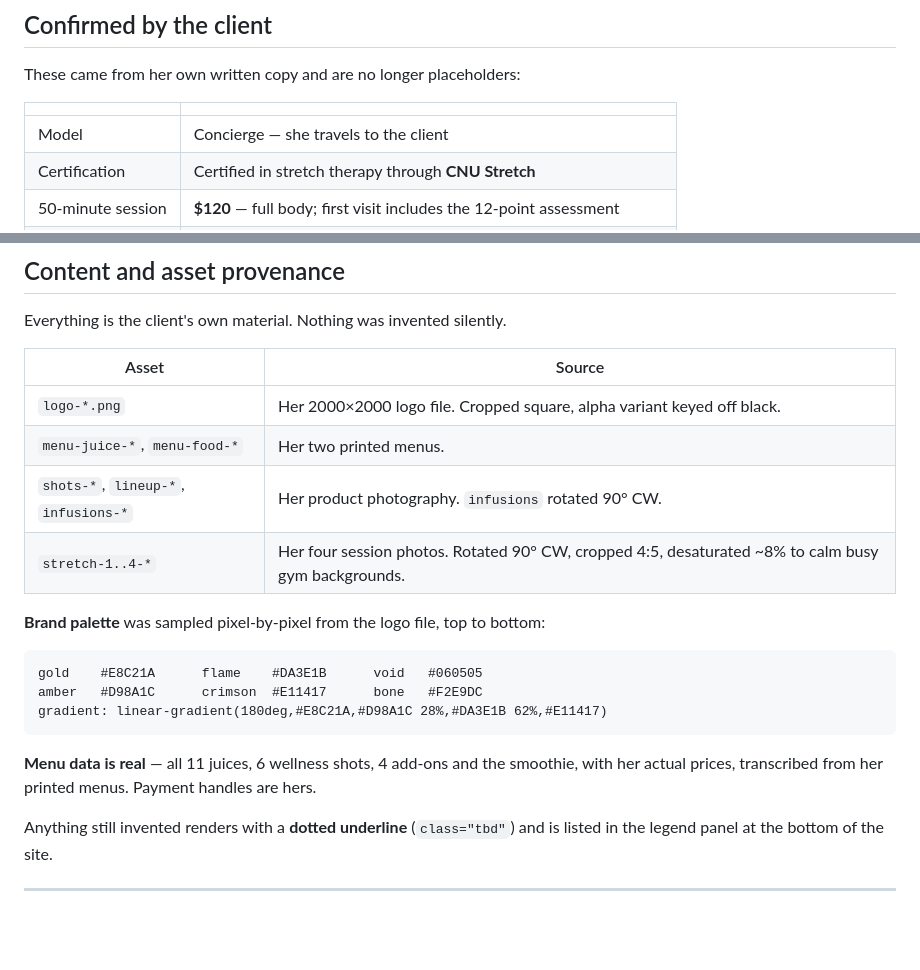
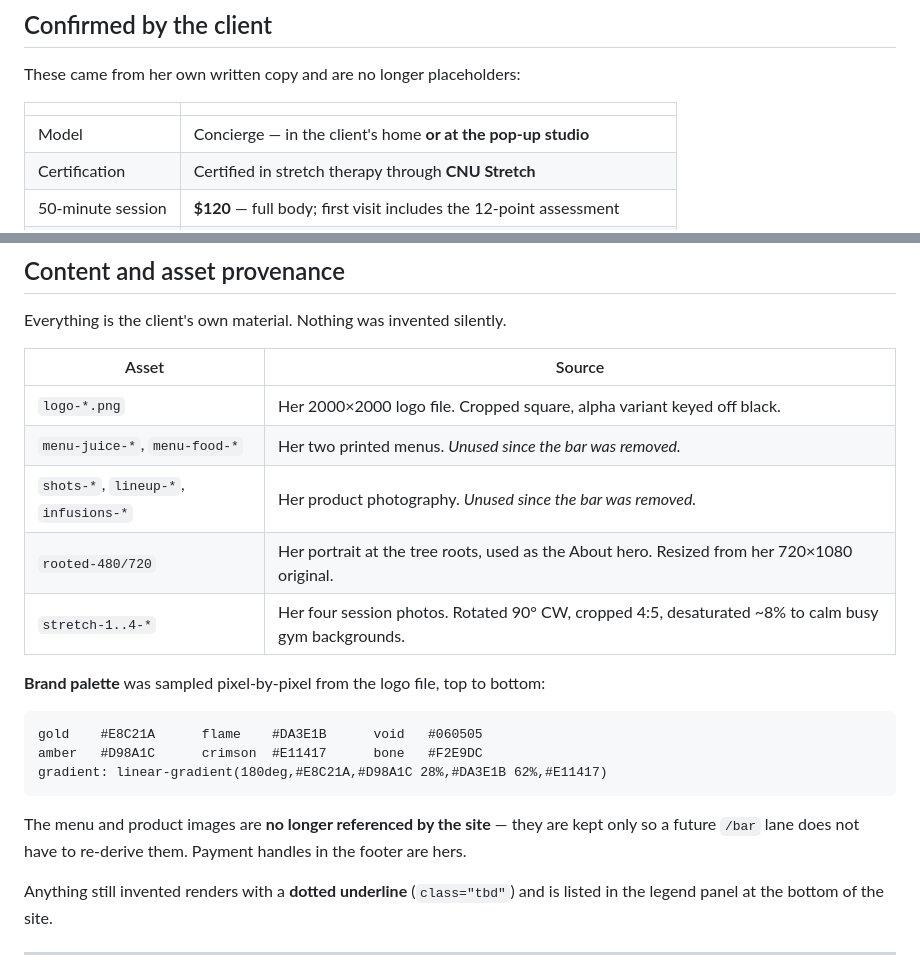
Before and after one commit to DjBabyDaddy/chargedrootz, a Markdown page: README.md, 2 parts joined by grey strips. GitHub-like rendering; blank space fills up the shorter version.

Commit message:
Correct README lines left stale by the bar removal
Co-Authored-By: Claude Opus 5 <noreply@anthropic.com>

````diff
--- a/README.md
+++ b/README.md
@@ -55,7 +55,7 @@ These came from her own written copy and are no longer placeholders:
 
 | | |
 |---|---|
-| Model | Concierge — she travels to the client |
+| Model | Concierge — in the client's home **or at the pop-up studio** |
 | Certification | Certified in stretch therapy through **CNU Stretch** |
 | 50-minute session | **$120** — full body; first visit includes the 12-point assessment |
 | 25-minute session | **$60** — targeted (hips, shoulders, lower back) |
@@ -118,8 +118,9 @@ Everything is the client's own material. Nothing was invented silently.
 | Asset | Source |
 |---|---|
 | `logo-*.png` | Her 2000×2000 logo file. Cropped square, alpha variant keyed off black. |
-| `menu-juice-*`, `menu-food-*` | Her two printed menus. |
-| `shots-*`, `lineup-*`, `infusions-*` | Her product photography. `infusions` rotated 90° CW. |
+| `menu-juice-*`, `menu-food-*` | Her two printed menus. *Unused since the bar was removed.* |
+| `shots-*`, `lineup-*`, `infusions-*` | Her product photography. *Unused since the bar was removed.* |
+| `rooted-480/720` | Her portrait at the tree roots, used as the About hero. Resized from her 720×1080 original. |
 | `stretch-1..4-*` | Her four session photos. Rotated 90° CW, cropped 4:5, desaturated ~8% to calm busy gym backgrounds. |
 
 **Brand palette** was sampled pixel-by-pixel from the logo file, top to bottom:
@@ -130,9 +131,9 @@ amber   #D98A1C      crimson  #E11417      bone   #F2E9DC
 gradient: linear-gradient(180deg,#E8C21A,#D98A1C 28%,#DA3E1B 62%,#E11417)
 ```
 
-**Menu data is real** — all 11 juices, 6 wellness shots, 4 add-ons and the
-smoothie, with her actual prices, transcribed from her printed menus. Payment
-handles are hers.
+The menu and product images are **no longer referenced by the site** — they are
+kept only so a future `/bar` lane does not have to re-derive them. Payment
+handles in the footer are hers.
 
 Anything still invented renders with a **dotted underline** (`class="tbd"`) and
 is listed in the legend panel at the bottom of the site.
````
